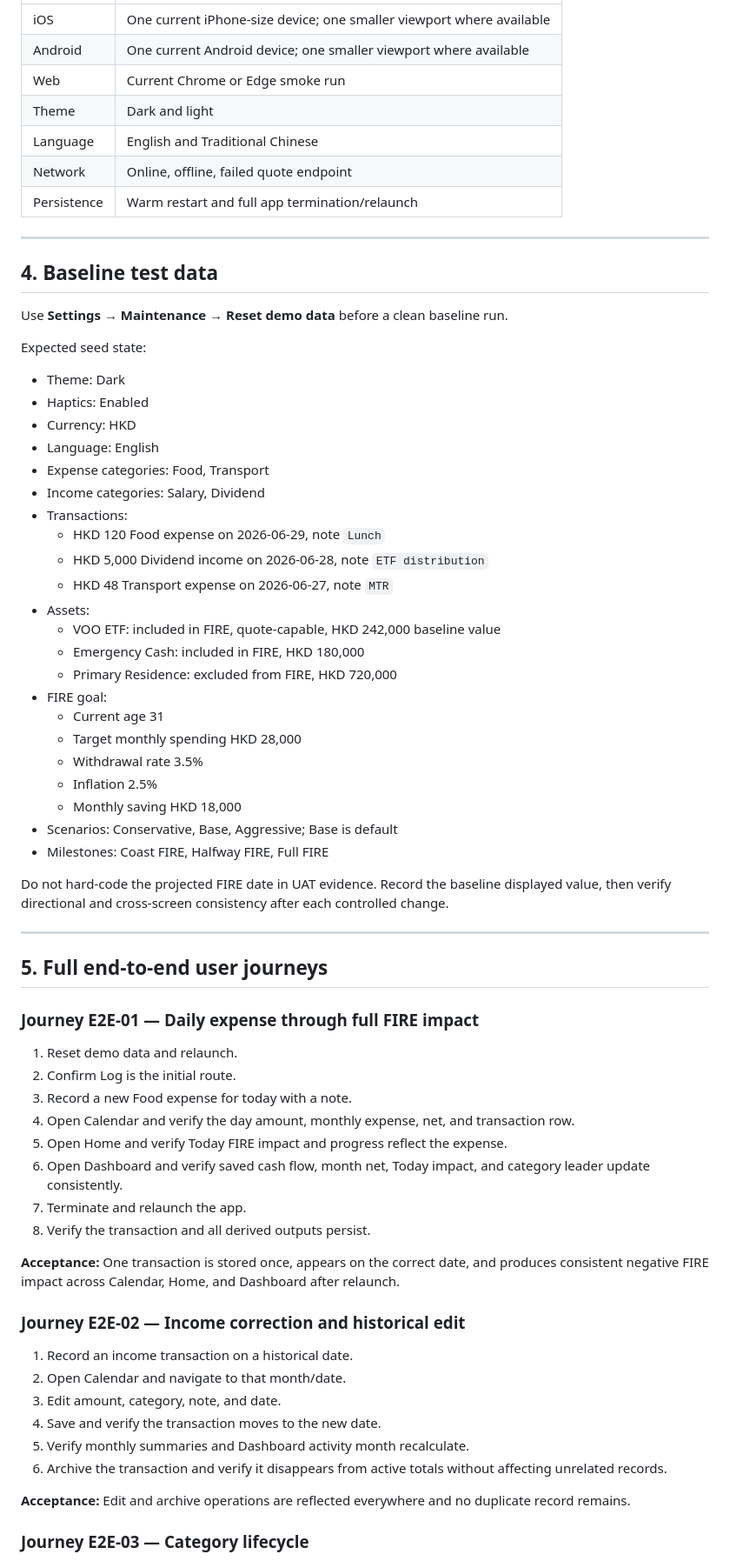
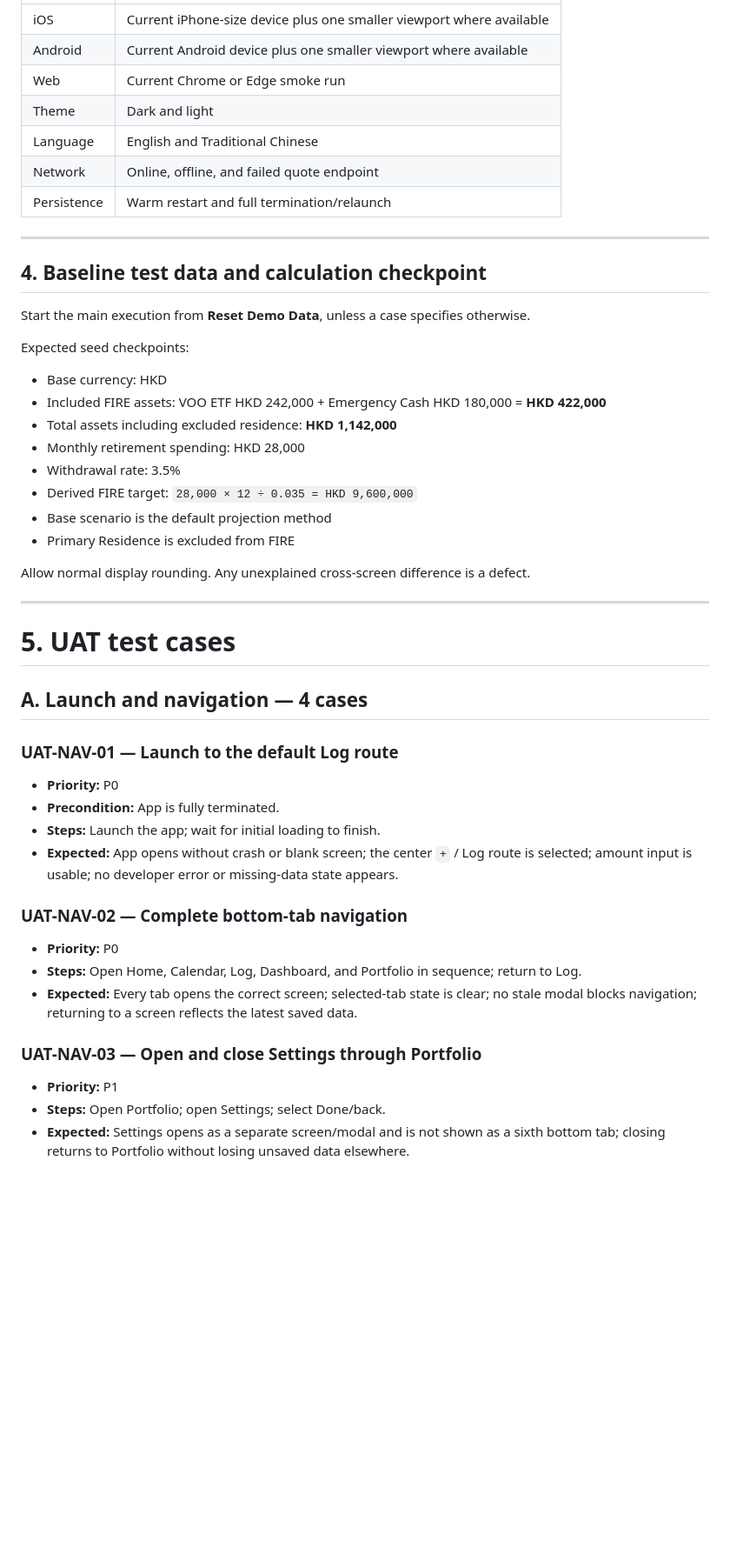
Before and after one commit to loktoto/Fire_Countdown_v2, a Markdown page: docs/uat/UAT_TEST_PLAN.md, the part around one of its changes. Shown at 87% size. Drawn GitHub-style; blank space fills up the shorter version.

```diff
--- a/docs/uat/UAT_TEST_PLAN.md
+++ b/docs/uat/UAT_TEST_PLAN.md
@@ -73,72 +70,53 @@ Recommended coverage:
 |---|---|
-| iOS | One current iPhone-size device; one smaller viewport where available |
-| Android | One current Android device; one smaller viewport where available |
+| iOS | Current iPhone-size device plus one smaller viewport where available |
+| Android | Current Android device plus one smaller viewport where available |
 | Web | Current Chrome or Edge smoke run |
 | Theme | Dark and light |
 | Language | English and Traditional Chinese |
-| Network | Online, offline, failed quote endpoint |
-| Persistence | Warm restart and full app termination/relaunch |
+| Network | Online, offline, and failed quote endpoint |
+| Persistence | Warm restart and full termination/relaunch |
 
 ---
 
-## 4. Baseline test data
+## 4. Baseline test data and calculation checkpoint
 
-Use **Settings → Maintenance → Reset demo data** before a clean baseline run.
+Start the main execution from **Reset Demo Data**, unless a case specifies otherwise.
 
-Expected seed state:
+Expected seed checkpoints:
 
-- Theme: Dark
-- Haptics: Enabled
-- Currency: HKD
-- Language: English
-- Expense categories: Food, Transport
-- Income categories: Salary, Dividend
-- Transactions:
-  - HKD 120 Food expense on 2026-06-29, note `Lunch`
-  - HKD 5,000 Dividend income on 2026-06-28, note `ETF distribution`
-  - HKD 48 Transport expense on 2026-06-27, note `MTR`
-- Assets:
-  - VOO ETF: included in FIRE, quote-capable, HKD 242,000 baseline value
-  - Emergency Cash: included in FIRE, HKD 180,000
-  - Primary Residence: excluded from FIRE, HKD 720,000
-- FIRE goal:
-  - Current age 31
-  - Target monthly spending HKD 28,000
-  - Withdrawal rate 3.5%
-  - Inflation 2.5%
-  - Monthly saving HKD 18,000
-- Scenarios: Conservative, Base, Aggressive; Base is default
-- Milestones: Coast FIRE, Halfway FIRE, Full FIRE
+- Base currency: HKD
+- Included FIRE assets: VOO ETF HKD 242,000 + Emergency Cash HKD 180,000 = **HKD 422,000**
+- Total assets including excluded residence: **HKD 1,142,000**
+- Monthly retirement spending: HKD 28,000
+- Withdrawal rate: 3.5%
+- Derived FIRE target: `28,000 × 12 ÷ 0.035 = HKD 9,600,000`
+- Base scenario is the default projection method
+- Primary Residence is excluded from FIRE
 
-Do not hard-code the projected FIRE date in UAT evidence. Record the baseline displayed value, then verify directional and cross-screen consistency after each controlled change.
+Allow normal display rounding. Any unexplained cross-screen difference is a defect.
 
 ---
 
-## 5. Full end-to-end user journeys
+# 5. UAT test cases
 
-### Journey E2E-01 — Daily expense through full FIRE impact
+## A. Launch and navigation — 4 cases
 
-1. Reset demo data and relaunch.
-2. Confirm Log is the initial route.
-3. Record a new Food expense for today with a note.
-4. Open Calendar and verify the day amount, monthly expense, net, and transaction row.
-5. Open Home and verify Today FIRE impact and progress reflect the expense.
-6. Open Dashboard and verify saved cash flow, month net, Today impact, and category leader update consistently.
-7. Terminate and relaunch the app.
-8. Verify the transaction and all derived outputs persist.
+### UAT-NAV-01 — Launch to the default Log route
 
-**Acceptance:** One transaction is stored once, appears on the correct date, and produces consistent negative FIRE impact across Calendar, Home, and Dashboard after relaunch.
+- **Priority:** P0
+- **Precondition:** App is fully terminated.
+- **Steps:** Launch the app; wait for initial loading to finish.
+- **Expected:** App opens without crash or blank screen; the center `+` / Log route is selected; amount input is usable; no developer error or missing-data state appears.
 
-### Journey E2E-02 — Income correction and historical edit
+### UAT-NAV-02 — Complete bottom-tab navigation
 
-1. Record an income transaction on a historical date.
-2. Open Calendar and navigate to that month/date.
-3. Edit amount, category, note, and date.
-4. Save and verify the transaction moves to the new date.
-5. Verify monthly summaries and Dashboard activity month recalculate.
-6. Archive the transaction and verify it disappears from active totals without affecting unrelated records.
+- **Priority:** P0
+- **Steps:** Open Home, Calendar, Log, Dashboard, and Portfolio in sequence; return to Log.
+- **Expected:** Every tab opens the correct screen; selected-tab state is clear; no stale modal blocks navigation; returning to a screen reflects the latest saved data.
 
-**Acceptance:** Edit and archive operations are reflected everywhere and no duplicate record remains.
+### UAT-NAV-03 — Open and close Settings through Portfolio
 
-### Journey E2E-03 — Category lifecycle
+- **Priority:** P1
+- **Steps:** Open Portfolio; open Settings; select Done/back.
+- **Expected:** Settings opens as a separate screen/modal and is not shown as a sixth bottom tab; closing returns to Portfolio without losing unsaved data elsewhere.
 
```
Also changed, not shown: other parts of docs/uat/UAT_TEST_PLAN.md (+381 -279 lines).
